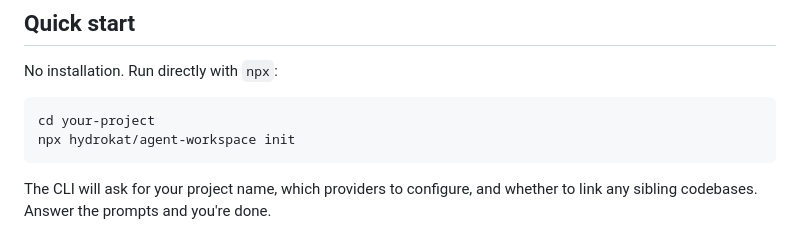
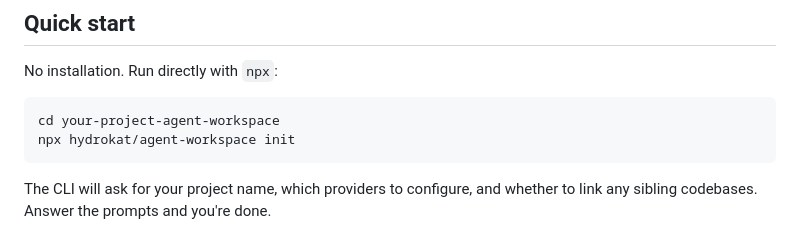
Before and after one commit to hydrokat/agent-workspace, a Markdown page: README.md, the part around the change. GitHub-like rendering.

Commit message:
Update project directory in README instructions

````diff
--- a/README.md
+++ b/README.md
@@ -20,7 +20,7 @@ Run one command. Get a workspace that works with Claude, Antigravity, or Codex o
 No installation. Run directly with `npx`:
 
 ```bash
-cd your-project
+cd your-project-agent-workspace
 npx hydrokat/agent-workspace init
 ```
 
````
